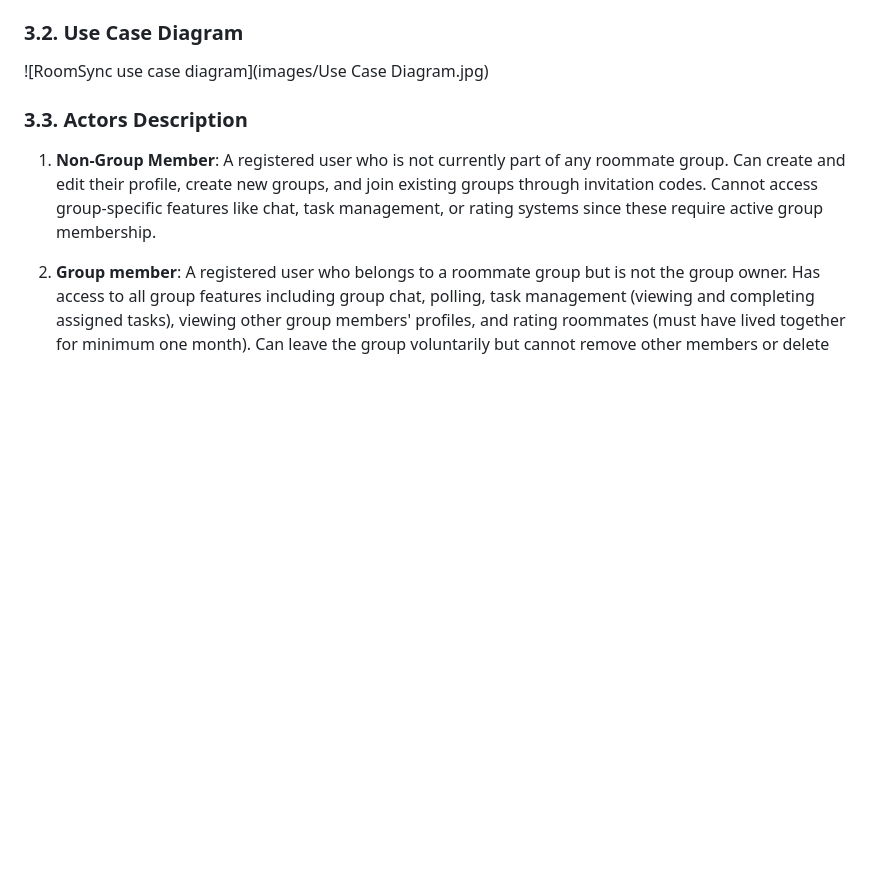
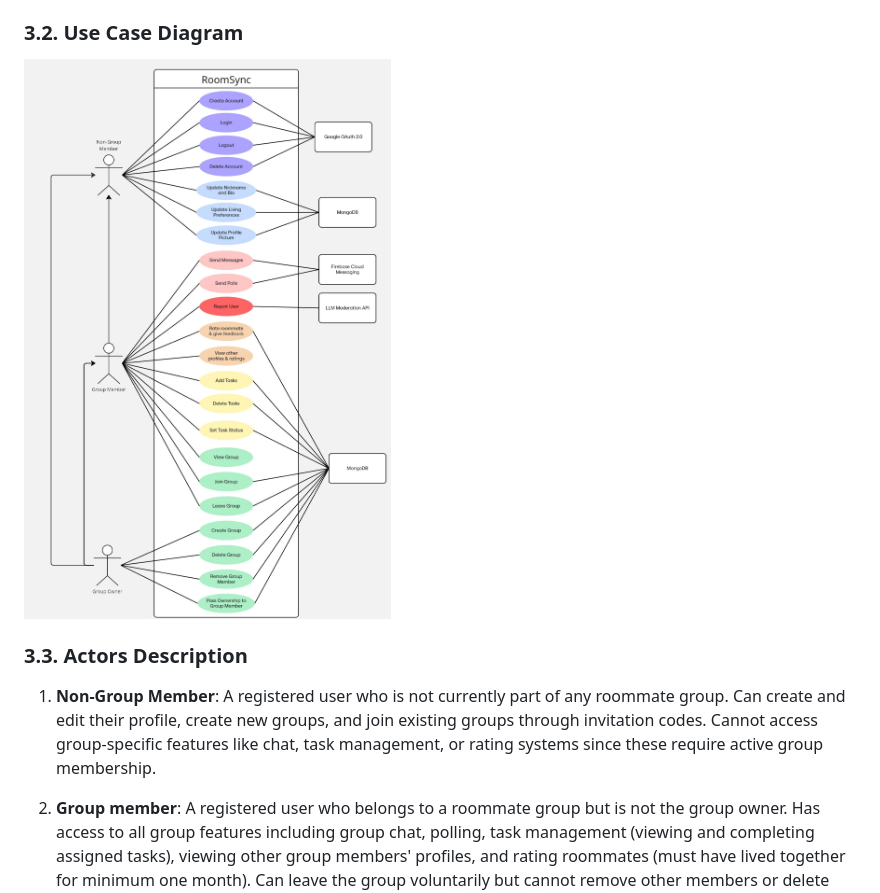
Before and after one commit to Lucas-Song-Dev/Cpen321-group-project, a Markdown page: documentation/Requirements_and_Design.md, the part around the change. GitHub-like rendering; blank space fills up the shorter version.

```diff
--- a/documentation/Requirements_and_Design.md
+++ b/documentation/Requirements_and_Design.md
@@ -65,7 +65,7 @@ The application targets university students, young professionals, and anyone see
 - Reviews will be auto reviewed on creation through the LLM but users can report reviews for manual review
 
 ### **3.2. Use Case Diagram**
-![RoomSync use case diagram](images/Use Case Diagram.jpg)
+![RoomSync use case diagram](images/UseCaseDiagram.jpg)
 
 ### **3.3. Actors Description**
 1. **Non-Group Member**: A registered user who is not currently part of any roommate group. Can create and edit their profile, create new groups, and join existing groups through invitation codes. Cannot access group-specific features like chat, task management, or rating systems since these require active group membership.
```
